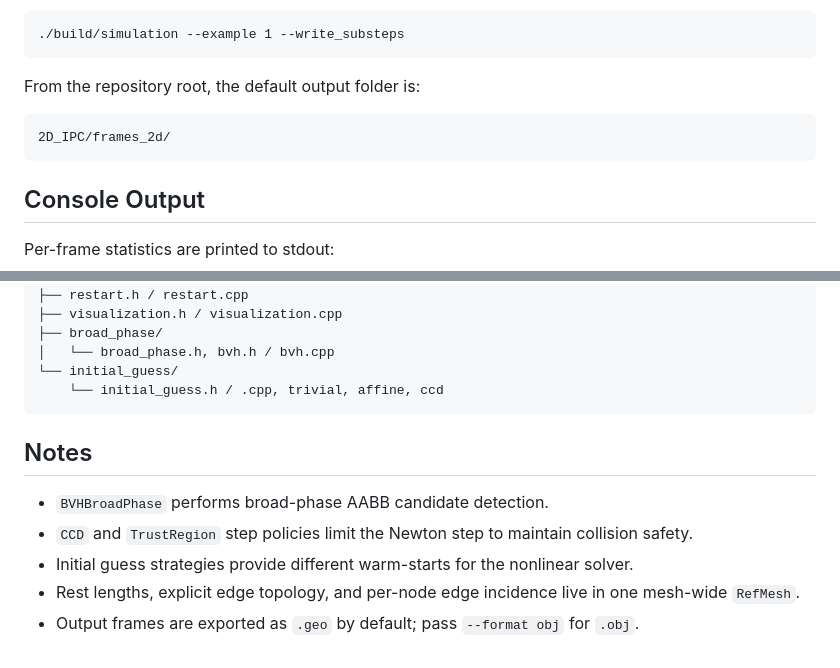
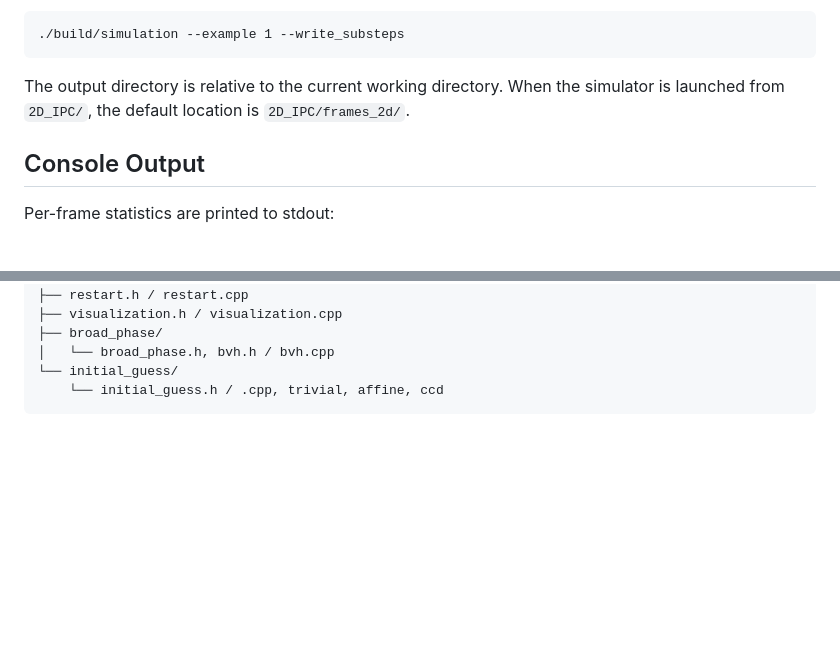
Before and after one commit to JunhuiShen/IPC_project, a Markdown page: 2D_IPC/README.md, 2 parts joined by grey strips. Drawn GitHub-style; blank space fills up the shorter version.

```diff
--- a/2D_IPC/README.md
+++ b/2D_IPC/README.md
@@ -66,10 +82,9 @@ Export every substep with:
 
     ./build/simulation --example 1 --write_substeps
 
-From the repository root, the default output folder is:
-
-    2D_IPC/frames_2d/
-
+The output directory is relative to the current working directory. When the
+simulator is launched from `2D_IPC/`, the default location is
+`2D_IPC/frames_2d/`.
 
 ## Console Output
 
@@ -199,11 +228,3 @@ After changing a strategy, rebuild the project:
     │   └── broad_phase.h, bvh.h / bvh.cpp
     └── initial_guess/
         └── initial_guess.h / .cpp, trivial, affine, ccd
-
-## Notes
-
-- `BVHBroadPhase` performs broad-phase AABB candidate detection.
-- `CCD` and `TrustRegion` step policies limit the Newton step to maintain collision safety.
-- Initial guess strategies provide different warm-starts for the nonlinear solver.
-- Rest lengths, explicit edge topology, and per-node edge incidence live in one mesh-wide `RefMesh`.
-- Output frames are exported as `.geo` by default; pass `--format obj` for `.obj`.
```
Also changed, not shown: other parts of 2D_IPC/README.md (+69 -39 lines).
